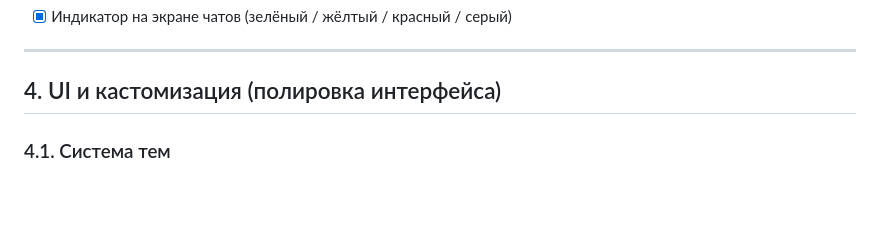
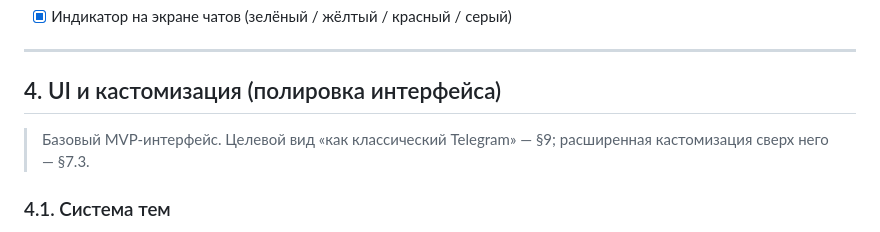
Before and after one commit to RioTwWks/RioGram, a Markdown page: TODO.md, the part around the change. Rendered like a GitHub page; blank space fills up the shorter version.

Commit message:
docs: ссылка из §4 на §9 и §7.3
Co-authored-by: Ivan <ozrkrakodil@gmail.com>

```diff
--- a/TODO.md
+++ b/TODO.md
@@ -122,6 +122,8 @@
 ---
 
 ## 4. UI и кастомизация (полировка интерфейса)
+
+> Базовый MVP-интерфейс. Целевой вид «как классический Telegram» — §9; расширенная кастомизация сверх него — §7.3.
 
 ### 4.1. Система тем
 - [x] Светлая и тёмная тема с выбором акцентного цвета
```
